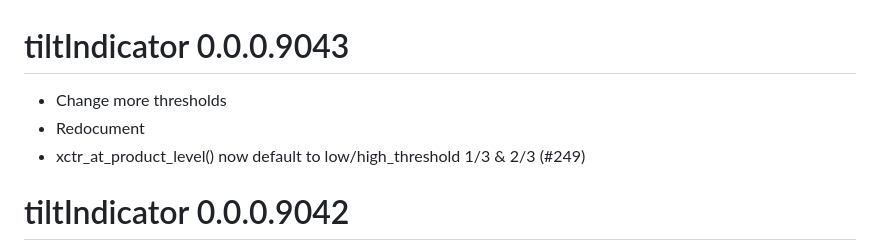
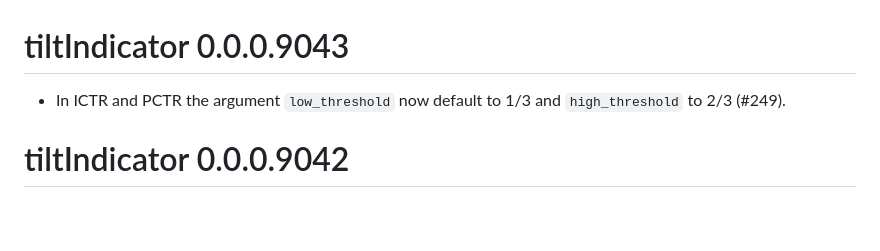
Before and after one commit to 2DegreesInvesting/tiltIndicator, a Markdown page: NEWS.md, the part around the change. Rendered like a GitHub page; blank space fills up the shorter version.

Commit message:
Update news

```diff
--- a/NEWS.md
+++ b/NEWS.md
@@ -2,10 +2,7 @@
 
 # tiltIndicator 0.0.0.9043
 
-* Change more thresholds
-* Redocument
-* xctr_at_product_level() now default to low/high_threshold 1/3 & 2/3 (#249)
-
+* In ICTR and PCTR the argument `low_threshold` now default to 1/3 and `high_threshold` to 2/3 (#249).
 
 # tiltIndicator 0.0.0.9042
 
```
